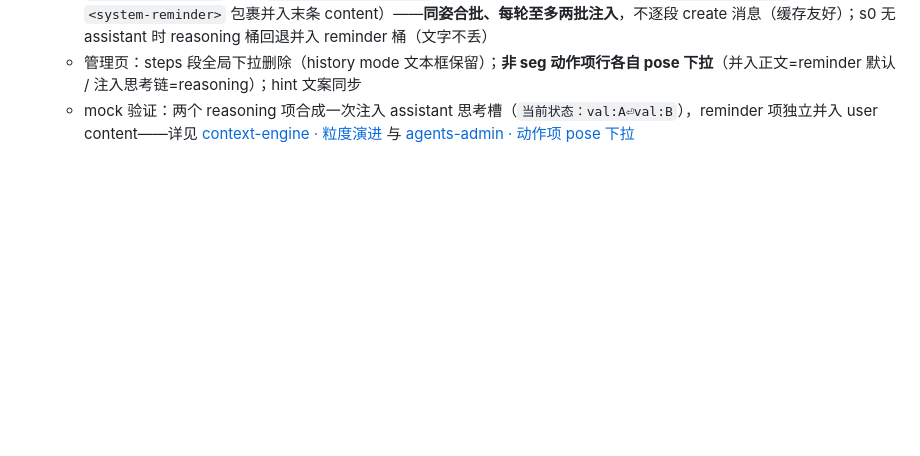
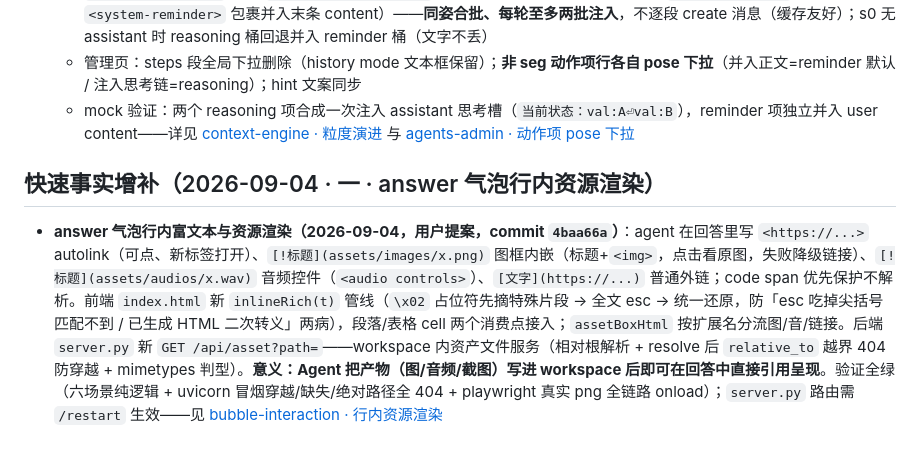
Before and after one commit to vgp7758/Agt, a Markdown page: .agent/wiki/home.md, the part around the change. Rendered like a GitHub page; blank space fills up the shorter version.

Commit message:
docs: wiki auto-maintenance — [wiki-updater_3] done：wiki 更新完成，共动 2 个页面、5 处增量修改：  ## features/bubble-interaction.md（4 处）  1. **页面标题**：「answer 多 Agent 分页」→「answer 分页 + 行内资源渲染」（`wiki_update_chapter` 纯重命名） 2. **「职责」章节**：三特性表 → 四特性表，新增第四行（answer 行内富文本与资源渲染，`index.html` + `server.py`，commit 4baa66a） 3. **新增章节**「answer 气泡行内富文本与资源渲染（2026-09-04，用户提案，commit 4baa66a）」，插在系统气泡 markdown 渲染之后，含四个小节：    - 三种语法 → 三种渲染对照表（autolink / `[!标题](图)` 图框 / `[!标题](音)` 音频控件 / 普通外链 / code span 保护）    - 前端管线：`inlineRich` + `\x02` 占位符保护机制（防 esc 吃尖括号 + 二次转义两病）、`assetBoxHtml` 扩展名分流；记录了验证轮补上的「code span 内容 esc」安全修复（LLM 输出不可信）    - 后端 `GET /api/asset`：workspace 沙箱三重防护（拒绝绝对路径/`..` 段 + resolve 后 `relative_to` 越界 404 + mimetypes 判型）及其「多模态产出呈现通道」的定位    - 验证链（六场景纯逻辑 / uvicorn 冒烟 404 矩阵 / playwright 真实 png 全链路）+ ⚠️ 需 `/restart` 生效（与纯前端的系统气泡渲染对照） 4. **「与后端的关系」**：补一条例外说明——这是本页唯一的非纯前端…（截断，完整回复 agent_query_events("wiki-updater_3", 1)）
Co-authored-by: Agt <vgp123@foxmail.com>

```diff
--- a/.agent/wiki/home.md
+++ b/.agent/wiki/home.md
@@ -365,3 +365,7 @@ architecture/adr-stateful-externalization.md — 有状态系统外置评估（
   - 引擎双桶（session `_walk_plan` 区3）：reasoning 项 → `reasoning_merge_text`（合成一次注入末条 assistant `reasoning_content` 前缀 `"当前状态：{result}\n"`）；默认/reminder 项 + tail.* 块 → `tail_merge_text`（合成一次 `<system-reminder>` 包裹并入末条 content）——**同姿合批、每轮至多两批注入**，不逐段 create 消息（缓存友好）；s0 无 assistant 时 reasoning 桶回退并入 reminder 桶（文字不丢）
   - 管理页：steps 段全局下拉删除（history mode 文本框保留）；**非 seg 动作项行各自 pose 下拉**（并入正文=reminder 默认 / 注入思考链=reasoning）；hint 文案同步
   - mock 验证：两个 reasoning 项合成一次注入 assistant 思考槽（`当前状态：val:A⏎val:B`），reminder 项独立并入 user content——详见 [context-engine · 粒度演进](architecture/context-engine.md) 与 [agents-admin · 动作项 pose 下拉](features/agents-admin.md#动作项-pose-下拉并入正文--注入思考链2026-09-03commit-24597f3--粒度演进)
+
+## 快速事实增补（2026-09-04 · 一 · answer 气泡行内资源渲染）
+
+- **answer 气泡行内富文本与资源渲染（2026-09-04，用户提案，commit `4baa66a`）**：agent 在回答里写 `<https://...>` autolink（可点、新标签打开）、`[!标题](assets/images/x.png)` 图框内嵌（标题+`<img>`，点击看原图，失败降级链接）、`[!标题](assets/audios/x.wav)` 音频控件（`<audio controls>`）、`[文字](https://...)` 普通外链；code span 优先保护不解析。前端 `index.html` 新 `inlineRich(t)` 管线（`\x02` 占位符先摘特殊片段 → 全文 esc → 统一还原，防「esc 吃掉尖括号匹配不到 / 已生成 HTML 二次转义」两病），段落/表格 cell 两个消费点接入；`assetBoxHtml` 按扩展名分流图/音/链接。后端 `server.py` 新 `GET /api/asset?path=`——workspace 内资产文件服务（相对根解析 + resolve 后 `relative_to` 越界 404 防穿越 + mimetypes 判型）。**意义：Agent 把产物（图/音频/截图）写进 workspace 后即可在回答中直接引用呈现**。验证全绿（六场景纯逻辑 + uvicorn 冒烟穿越/缺失/绝对路径全 404 + playwright 真实 png 全链路 onload）；`server.py` 路由需 `/restart` 生效——见 [bubble-interaction · 行内资源渲染](features/bubble-interaction.md#answer-气泡行内富文本与资源渲染2026-09-04用户提案commit-4baa66a)
```
Also changed, not shown: 1 other file.
